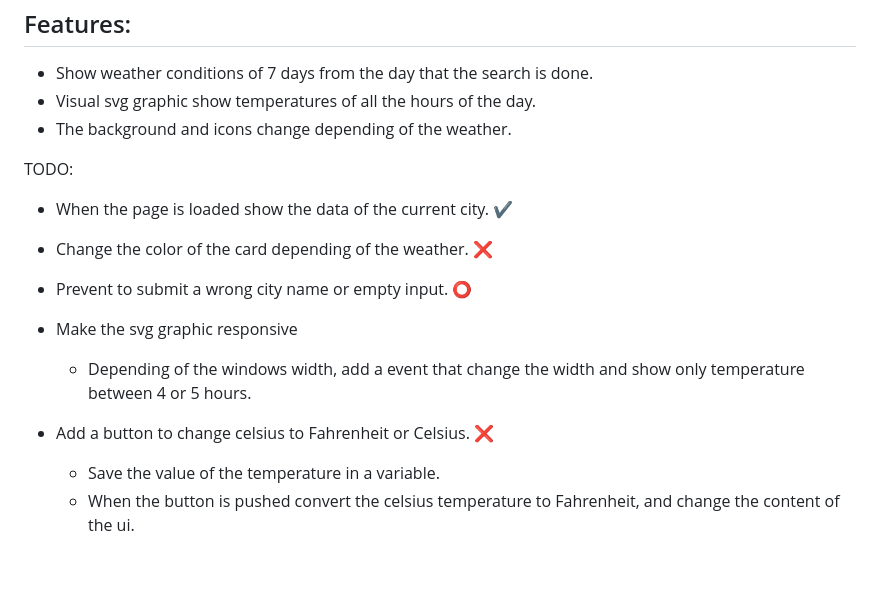
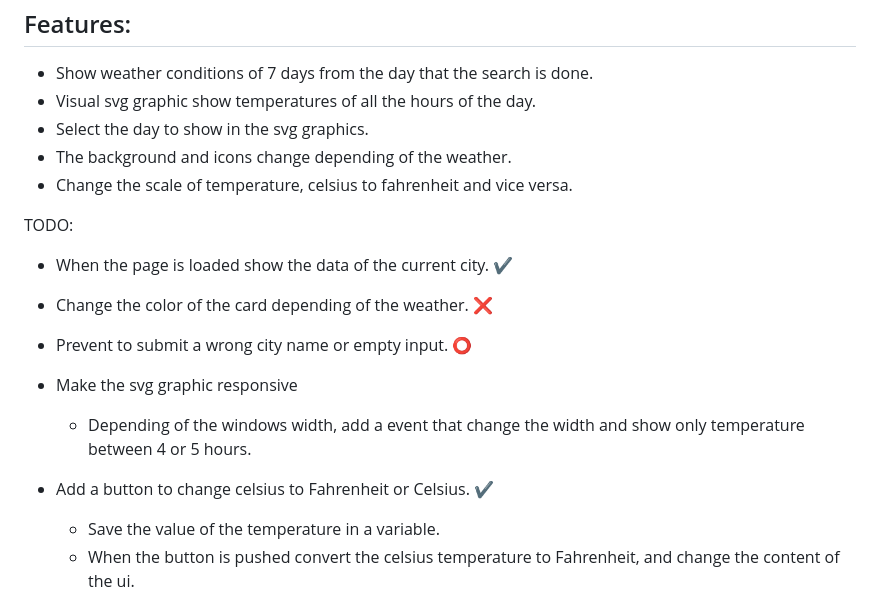
Before and after one commit to LucioFurnari/Weather-App, a Markdown page: README.md, the part around the change. Rendered like a GitHub page; blank space fills up the shorter version.

```diff
--- a/README.md
+++ b/README.md
@@ -22,7 +22,9 @@ Features:
 -
 - Show weather conditions of 7 days from the day that the search is done.
 - Visual svg graphic show temperatures of all the hours of the day.
+- Select the day to show in the svg graphics.
 - The background and icons change depending of the weather.
+- Change the scale of temperature, celsius to fahrenheit and vice versa.
 <!-- ❌ ✔️ ⭕ ❓ -->
 TODO:
 - When the page is loaded show the data of the current city. ✔️
@@ -34,7 +36,7 @@ TODO:
 - Make the svg graphic responsive
   - Depending of the windows width, add a event that change the width and show only temperature
     between 4 or 5 hours.
-- Add a button to change celsius to Fahrenheit or Celsius. ❌
+- Add a button to change celsius to Fahrenheit or Celsius. ✔️
   - Save the value of the temperature in a variable.
   - When the button is pushed convert the celsius temperature to Fahrenheit,
   and change the content of the ui.
```
